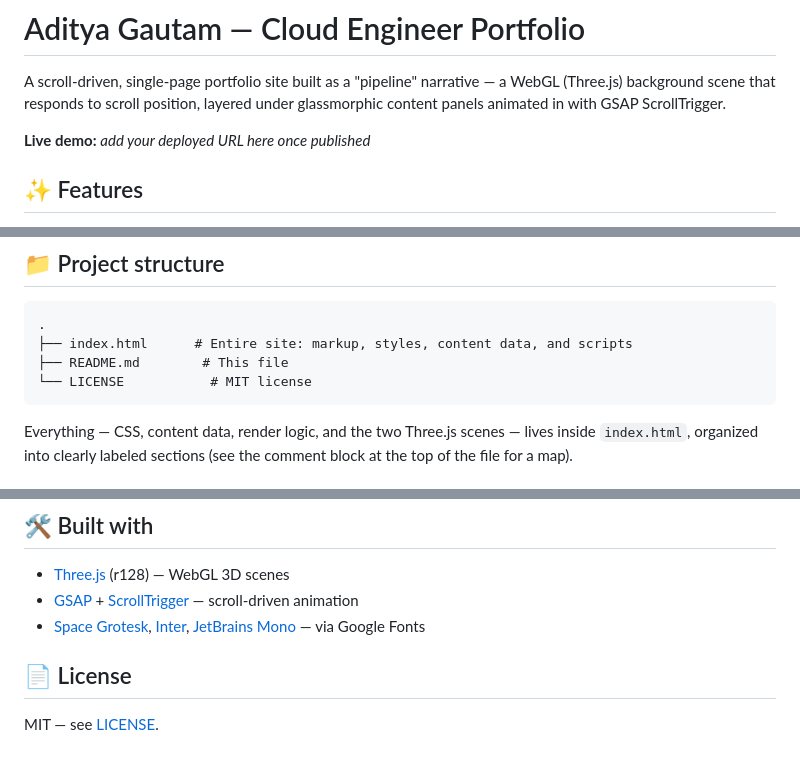
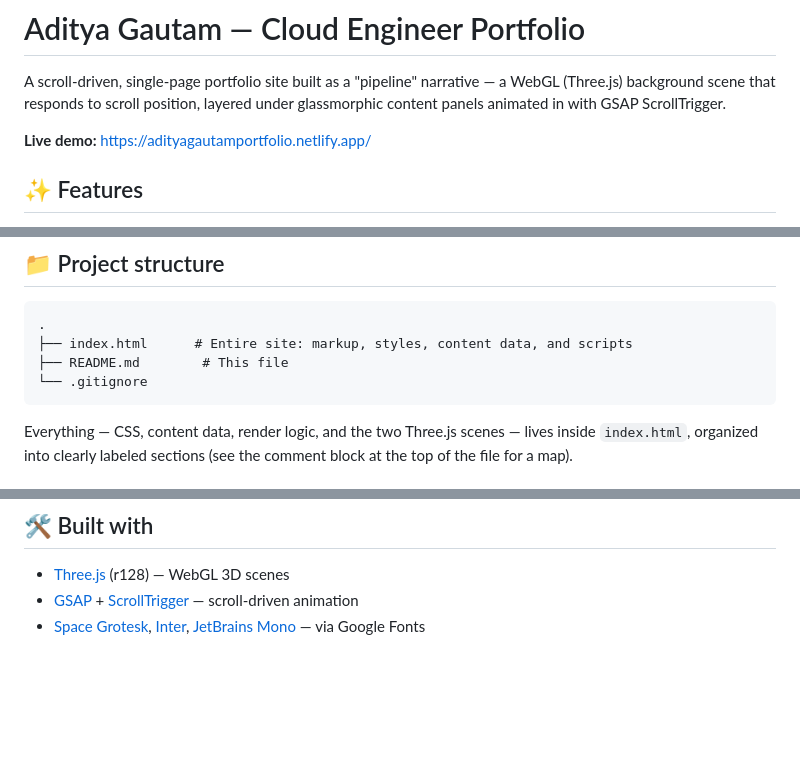
Before and after one commit to adityagautam0703-source/AdityaGautam_Portfolio, a Markdown page: README.md, 3 parts joined by grey strips. GitHub-like rendering; blank space fills up the shorter version.

````diff
--- a/README.md
+++ b/README.md
@@ -2,7 +2,7 @@
 
 A scroll-driven, single-page portfolio site built as a "pipeline" narrative — a WebGL (Three.js) background scene that responds to scroll position, layered under glassmorphic content panels animated in with GSAP ScrollTrigger.
 
-**Live demo:** _add your deployed URL here once published_
+**Live demo:** https://adityagautamportfolio.netlify.app/
 
 ## ✨ Features
 
@@ -19,7 +19,7 @@ A scroll-driven, single-page portfolio site built as a "pipeline" narrative —
 .
 ├── index.html      # Entire site: markup, styles, content data, and scripts
 ├── README.md        # This file
-└── LICENSE           # MIT license
+└── .gitignore
 ```
 
 Everything — CSS, content data, render logic, and the two Three.js scenes — lives inside `index.html`, organized into clearly labeled sections (see the comment block at the top of the file for a map).
@@ -60,7 +60,3 @@ This is a static site, so it can be hosted anywhere that serves static files:
 - [Three.js](https://threejs.org/) (r128) — WebGL 3D scenes
 - [GSAP](https://gsap.com/) + [ScrollTrigger](https://gsap.com/docs/v3/Plugins/ScrollTrigger/) — scroll-driven animation
 - [Space Grotesk](https://fonts.google.com/specimen/Space+Grotesk), [Inter](https://fonts.google.com/specimen/Inter), [JetBrains Mono](https://fonts.google.com/specimen/JetBrains+Mono) — via Google Fonts
-
-## 📄 License
-
-MIT — see [LICENSE](LICENSE).
````
